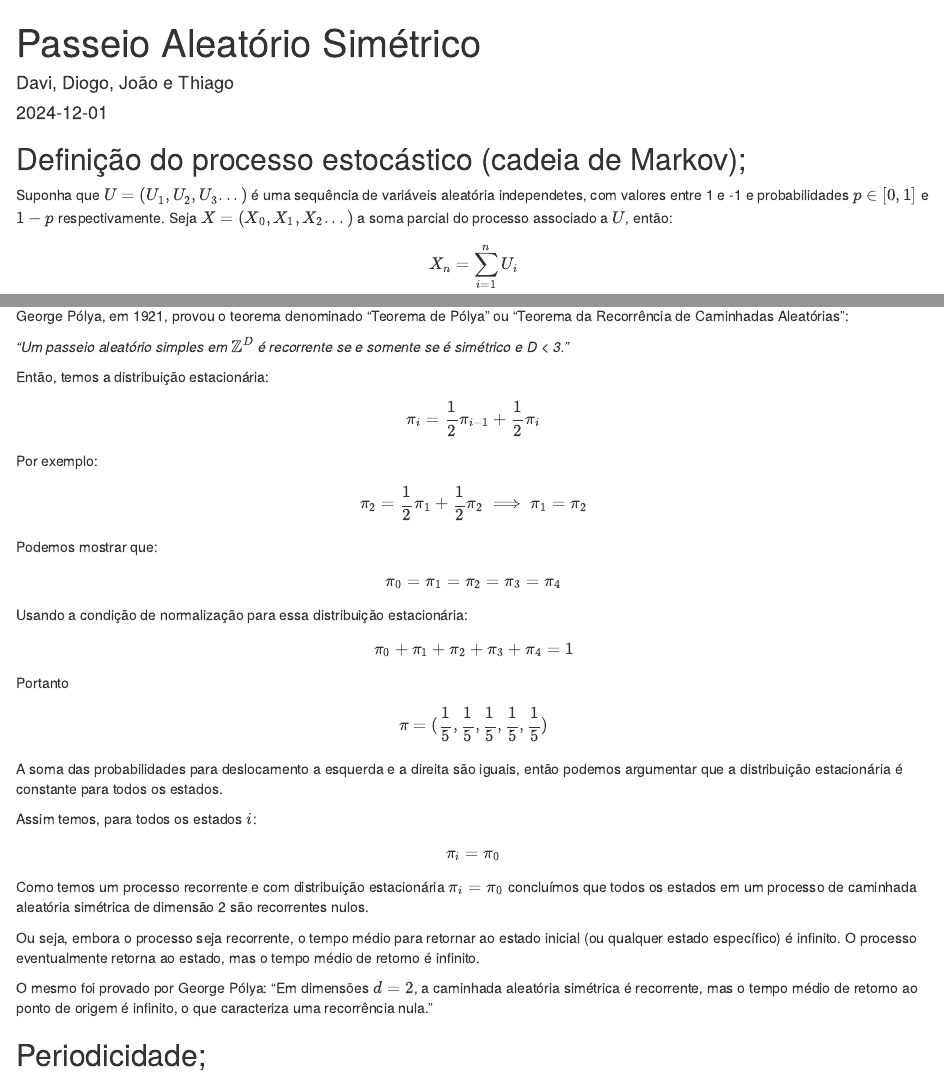
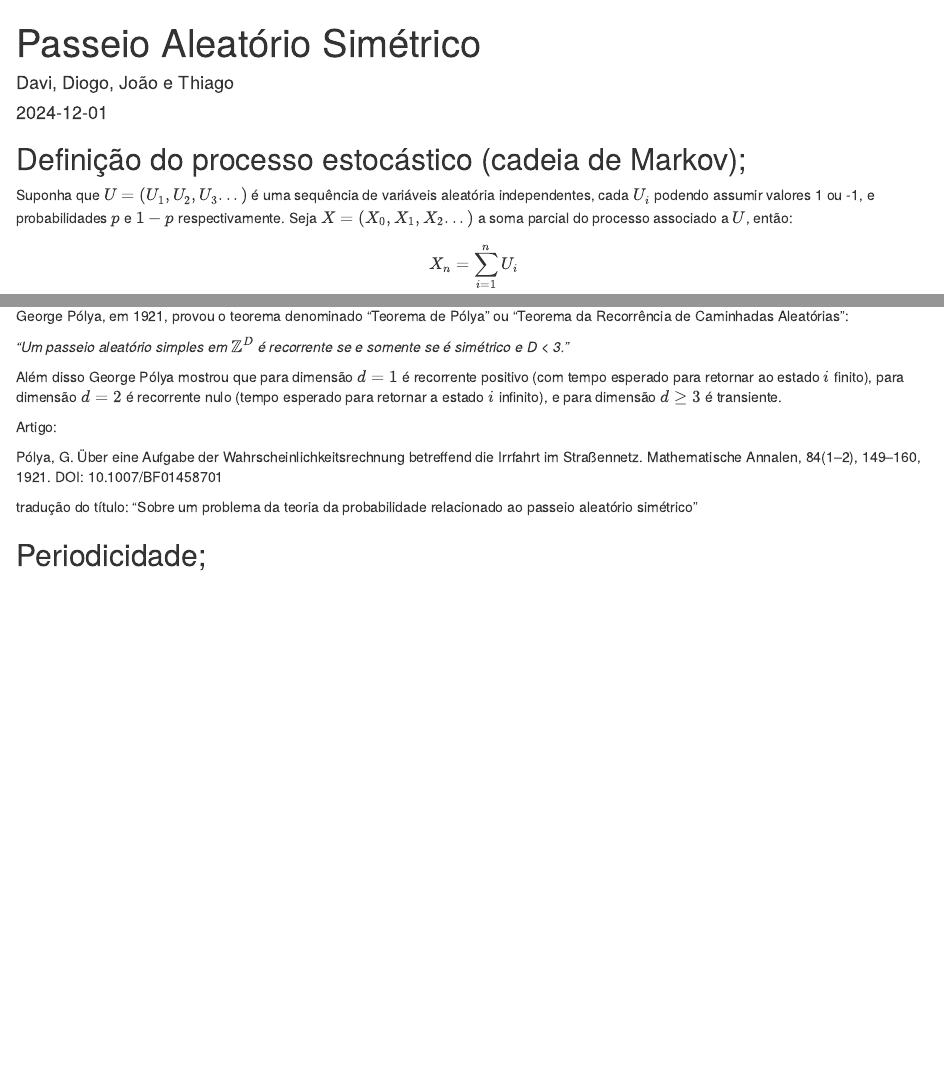
Before and after one commit to ThisgoSchedler/trabalho-processos-estocasticos, an R Markdown document (random_walk.rmd): the page in a window 1100 px wide, from its top, and a second part further down, joined at a grey line. Rendered offline with R 4.5, knitr and Pandoc, with nearby package versions; the code chunks are not run, so their results and figures are left out; drawn as R Markdown's standard HTML page in place of the format the file asks for.

Commit message:
correções

```diff
--- a/random_walk.rmd
+++ b/random_walk.rmd
@@ -21,7 +21,7 @@ library(plotly)
 
 ## Definição do processo estocástico (cadeia de Markov);
 
-Suponha que $U=(U_{1},U_{2},U_{3}...)$ é uma sequência de variáveis aleatória independetes, com valores entre 1 e -1 e probabilidades $p \in[0,1]$ e $1-p$ respectivamente. Seja $X= (X_{0},X_{1},X_{2}...)$ a soma parcial do processo associado a $U$, então:
+Suponha que $U=(U_{1},U_{2},U_{3}...)$ é uma sequência de variáveis aleatória independentes, cada $U_{i}$ podendo assumir valores 1 ou -1, e probabilidades $p$ e $1-p$ respectivamente. Seja $X= (X_{0},X_{1},X_{2}...)$ a soma parcial do processo associado a $U$, então:
 
 $$X_{n}=\sum_{i=1}^{n}U_{i}$$
 
@@ -391,42 +391,14 @@ George Pólya, em 1921, provou o teorema denominado "Teorema de Pólya" ou "Teor
 
 *"Um passeio aleatório simples em $\mathbb{Z}^D$ é recorrente se e somente se é simétrico e D < 3."*
 
-Então, temos a distribuição estacionária:
+Além disso George Pólya mostrou que para dimensão $d=1$ é recorrente positivo (com tempo esperado para retornar ao estado $i$ finito), para dimensão $d=2$ é recorrente nulo (tempo esperado para retornar a estado $i$ infinito), e para dimensão $d\geq3$ é transiente.
 
-$$
-\pi_{i}=\frac{1}{2}\pi_{i-1}+\frac{1}{2}\pi_{i}
-$$
-Por exemplo:
+Artigo:
 
-$$
-\pi_{2}=\frac{1}{2}\pi_{1}+\frac{1}{2}\pi_{2}\implies \pi_{1}=\pi_{2}
-$$
-Podemos mostrar que:
-$$
-\pi_{0}=\pi_{1}=\pi_{2}=\pi_{3}=\pi_{4}
-$$
-Usando a condição de normalização para essa distribuição estacionária:
-$$
-\pi_{0}+\pi_{1}+\pi_{2}+\pi_{3}+\pi_{4}=1
-$$
-Portanto
-$$
-\pi = (\frac{1}{5},\frac{1}{5},\frac{1}{5},\frac{1}{5},\frac{1}{5})
-$$
-A soma das probabilidades para deslocamento a esquerda e a direita são iguais, então podemos argumentar que a distribuição estacionária é constante para todos os estados.
+Pólya, G. Über eine Aufgabe der Wahrscheinlichkeitsrechnung betreffend die Irrfahrt im Straßennetz. Mathematische Annalen, 84(1–2), 149–160, 1921.
+DOI: 10.1007/BF01458701
 
-Assim temos, para todos os estados $i$:
-
-$$
-\pi_{i}=\pi_{0}
-$$
-
-Como temos um processo recorrente e com distribuição estacionária $\pi_{i}=\pi_{0}$ concluímos que todos os estados em um processo de caminhada aleatória simétrica de dimensão 2 são recorrentes nulos.
-
-Ou seja, embora o processo seja recorrente, o tempo médio para retornar ao estado inicial (ou qualquer estado específico) é infinito. O processo eventualmente retorna ao estado, mas o tempo médio de retorno é infinito.
-
-O mesmo foi provado por George Pólya: "Em dimensões $d=2$, a caminhada aleatória simétrica é recorrente, mas o tempo médio de retorno ao ponto de origem é infinito, o que caracteriza uma recorrência nula."
-
+tradução do título: "Sobre um problema da teoria da probabilidade relacionado ao passeio aleatório simétrico"
 
 ## Periodicidade;
 O estado $i$ tem período d se $P_{i,i}^n = 0$ sempre que $n$ não for divisível por $d$, e $d$ é o maior inteiro com essa propriedade. Por exemplo, começando no estado $i$ só sera possível o processo acessar o estado $i$ nos tempo 2,4,6,8,..., nesse caso o estado $i$ tem período 2. Um estado com período 1 é classificado como **aperiódico**. Periodicidade é uma propriedade de classe, ou seja, se o estado $i$ tem período $d$, e o estado $i$ e $j$ se comunicam, então o estado $j$ também tem período $d$.
```
Also changed, not shown: random_walk.rmd (2 more changed lines).
